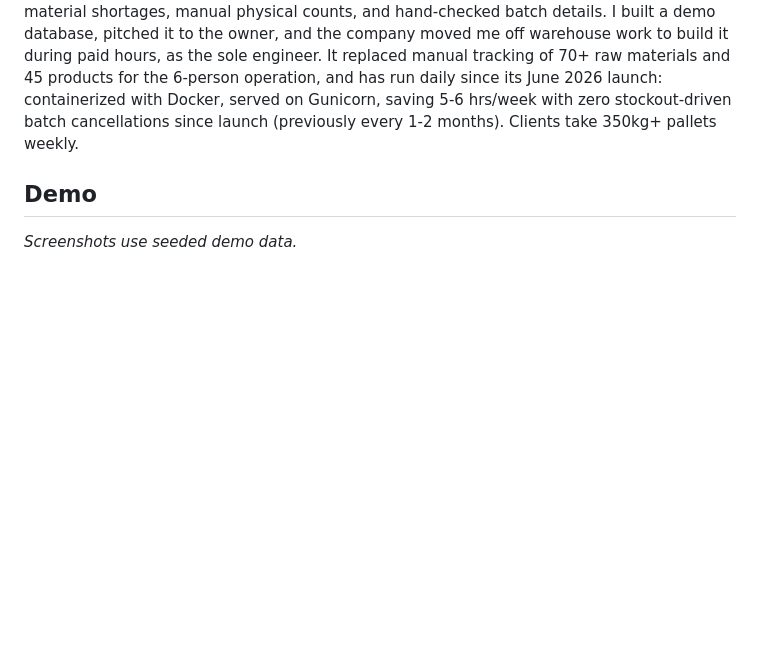
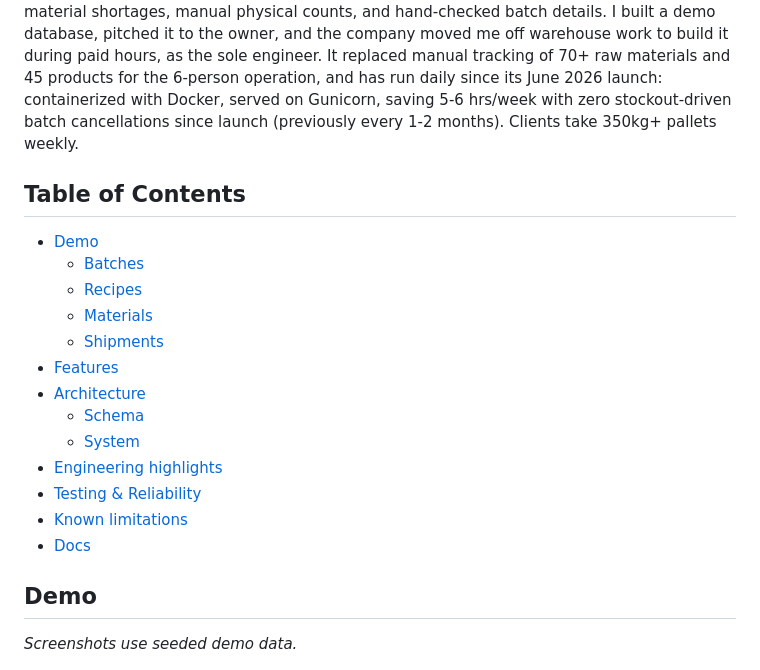
Before and after one commit to aero-greenfield/matcha-inventory-system, a Markdown page: README.md, the part around the change. Drawn GitHub-style; blank space fills up the shorter version.

Commit message:
added TOC to readme

```diff
--- a/README.md
+++ b/README.md
@@ -13,6 +13,22 @@ Lot-based inventory and production tracking for a small matcha manufacturer.
 **Stack:** Python, Flask, Gunicorn · PostgreSQL (prod) / SQLite (dev, test) · pandas, openpyxl · Jinja2, HTML/CSS, JavaScript · pytest, Hypothesis · Docker, GitHub Actions, Render, Supabase, Cloudflare R2
 
 I started as a warehouse employee at Botaniks Herbs & Tea, a Santa Cruz matcha and tea wholesaler, where inventory was tracked in spreadsheets and by intuition. That caused daily material shortages, manual physical counts, and hand-checked batch details. I built a demo database, pitched it to the owner, and the company moved me off warehouse work to build it during paid hours, as the sole engineer. It replaced manual tracking of 70+ raw materials and 45 products for the 6-person operation, and has run daily since its June 2026 launch: containerized with Docker, served on Gunicorn, saving 5-6 hrs/week with zero stockout-driven batch cancellations since launch (previously every 1-2 months). Clients take 350kg+ pallets weekly.
+
+## Table of Contents
+
+- [Demo](#demo)
+  - [Batches](#batches)
+  - [Recipes](#recipes)
+  - [Materials](#materials)
+  - [Shipments](#shipments)
+- [Features](#features)
+- [Architecture](#architecture)
+  - [Schema](#schema)
+  - [System](#system)
+- [Engineering highlights](#engineering-highlights)
+- [Testing & Reliability](#testing--reliability)
+- [Known limitations](#known-limitations)
+- [Docs](#docs)
 
 ## Demo
 
```
